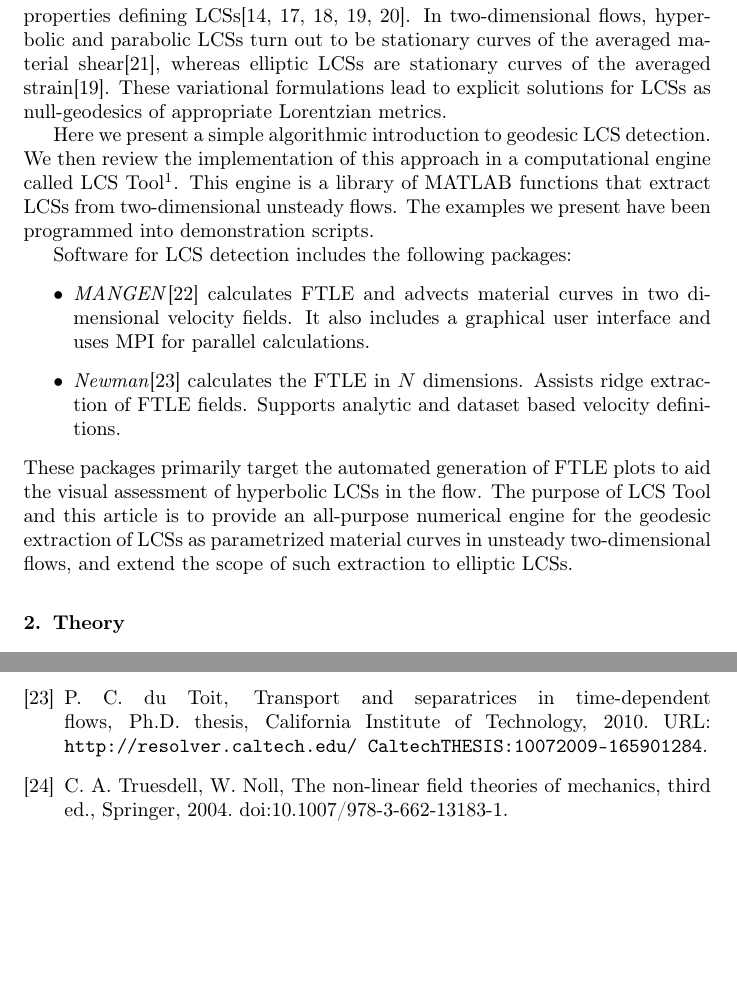
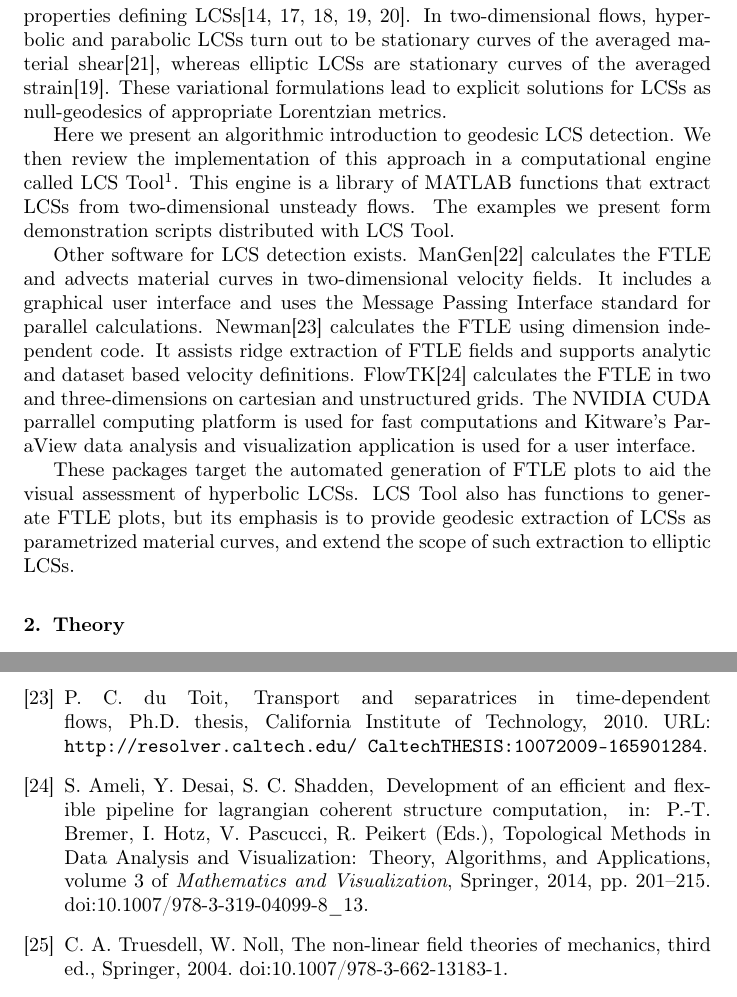
Before and after one commit to jeixav/LCS-Tool-Article, a LaTeX paper (main.tex): two parts of pages 2 and 23 of 28, joined at a grey line, cut so that both start at the same text, the shorter picture padded with empty space. Compiled offline with pdfLaTeX.

Commit message:
Address reviewer comment

```diff
--- a/main.tex
+++ b/main.tex
@@ -77,24 +77,21 @@ Lagrangian Coherent Structures (LCSs) are evolving organizing centres of traject
 
 More recent work has focused on an exact mathematical formulation of the properties defining LCSs\citep{haller11:_lagran_coher_struc,farazmand12:_comput_lagran,haller12:_geodes_theor_trans_barrier_two_dimen_flows,haller13:_coher_lagran,blazevski14:_hyper_ellip_trans_barrier_three}. In two-dimensional flows, hyperbolic and parabolic LCSs turn out to be stationary curves of the averaged material shear\citep{farazmand14:_shearless}, whereas elliptic LCSs are stationary curves of the averaged strain\citep{haller13:_coher_lagran}. These variational formulations lead to explicit solutions for LCSs as null-geodesics of appropriate Lorentzian metrics.
 
-Here we present a simple algorithmic introduction to geodesic LCS detection.
+Here we present an algorithmic introduction to geodesic LCS detection.
 % FIXME JCompSci editor: Replace GitHub link with http://runmycode.org/
 % FIXME Reviewer #3, comment #4: Add documentation within the github repository to show some reference to the APIs and how users may start to run a his/her own application.
 % FIXME Reviewer #4: Please make sure the code is downloadable once the paper is published
-We then review the implementation of this approach in a computational engine called LCS Tool\footnote{LCS Tool is available at: http://github.com/jeixav/LCS-Tool}. This engine is a library of MATLAB functions that extract LCSs from two-dimensional unsteady flows. The examples we present have been programmed into demonstration scripts.
+We then review the implementation of this approach in a computational engine called LCS Tool\footnote{LCS Tool is available at: http://github.com/jeixav/LCS-Tool}. This engine is a library of MATLAB functions that extract LCSs from two-dimensional unsteady flows. The examples we present form demonstration scripts distributed with LCS Tool.
 
-% FIXME Reviewer #3, comment #3: The comparison with other publicly available LCS detection software should include more details. It contains a very high-level summary of LCS tool being an "all-purpose numerical engine". That part should be revisited and become more concrete.
-Software for LCS detection includes the following packages:
-\begin{itemize}
-\item \emph{MANGEN}\citep{lekien03:_time} calculates FTLE and advects material curves in two dimensional velocity fields. It also includes a graphical user interface and uses MPI for parallel calculations.
-% FIXME Cannot cite LCS MATLAB Kit without a journal reference
-% \item \emph{LCS MATLAB Kit}\citep{dabiri09:_lmk} calculates the FTLE from velocity datasets. Includes a graphical user interface.
-\item \emph{Newman}\citep{toit10:_trans} calculates the FTLE in $N$ dimensions. Assists ridge extraction of FTLE fields. Supports analytic  and dataset based velocity definitions.
-% FIXME Cannot cite FlowVC without a journal reference
-% \item \emph{FlowVC}\citep{shadden10:_flowvc} is a general purpose LCS platform for two and three dimensional datasets. Parallel calculations are supported with Open\-MP, CUDA and OpenCL.
-% FIXME Add FlowTK, https://github.com/FlowPhysics/FlowTK, doi:10.1007%2F978-3-319-04099-8_13
-\end{itemize}
-These packages primarily target the automated generation of FTLE plots to aid the visual assessment of hyperbolic LCSs in the flow. The purpose of LCS Tool and this article is to provide an all-purpose numerical engine for the geodesic extraction of LCSs as parametrized material curves in unsteady two-dimensional flows, and extend the scope of such extraction to elliptic LCSs.
+Other software for LCS detection exists.
+ManGen\citep{lekien03:_time} calculates the FTLE and advects material curves in two-dimensional velocity fields.
+It includes a graphical user interface and uses the Message Passing Interface standard for parallel calculations.
+Newman\citep{toit10:_trans} calculates the FTLE using dimension independent code.
+It assists ridge extraction of FTLE fields and supports analytic and dataset based velocity definitions.
+FlowTK\citep{ameli14:_devel_effic_flexib_pipel_lagran} calculates the FTLE in two and three-dimensions on cartesian and unstructured grids. The NVIDIA CUDA parrallel computing platform is used for fast computations and Kitware's ParaView data analysis and visualization application is used for a user interface.
+
+These packages target the automated generation of FTLE plots to aid the visual assessment of hyperbolic LCSs.
+LCS Tool also has functions to generate FTLE plots, but its emphasis is to provide geodesic extraction of LCSs as parametrized material curves, and extend the scope of such extraction to elliptic LCSs.
 
 \section{Theory}
 
```
Also changed, not shown: Review Response.txt (+4 -0 lines), main.bib (+31 -0 lines), main.tex (1 more changed lines).
